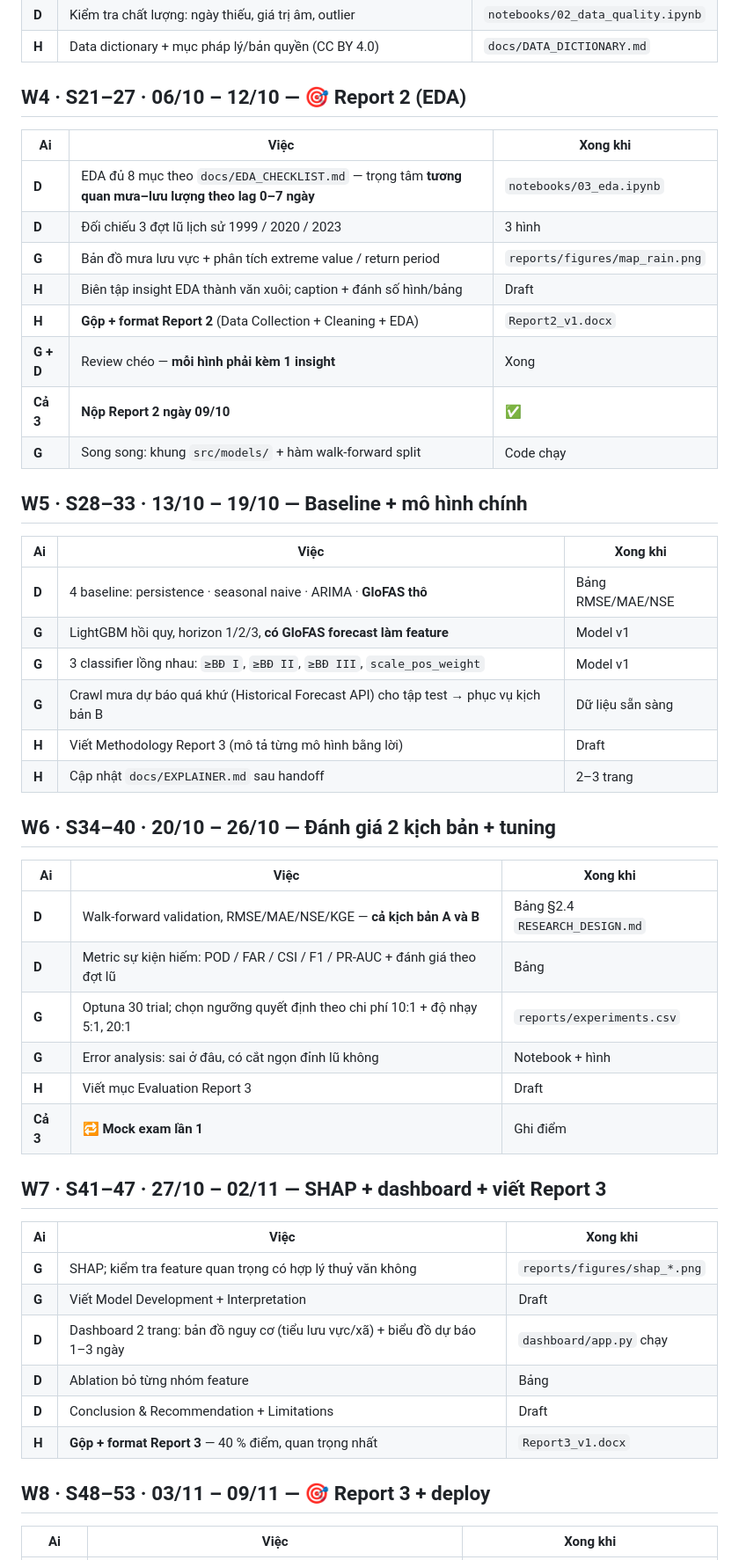
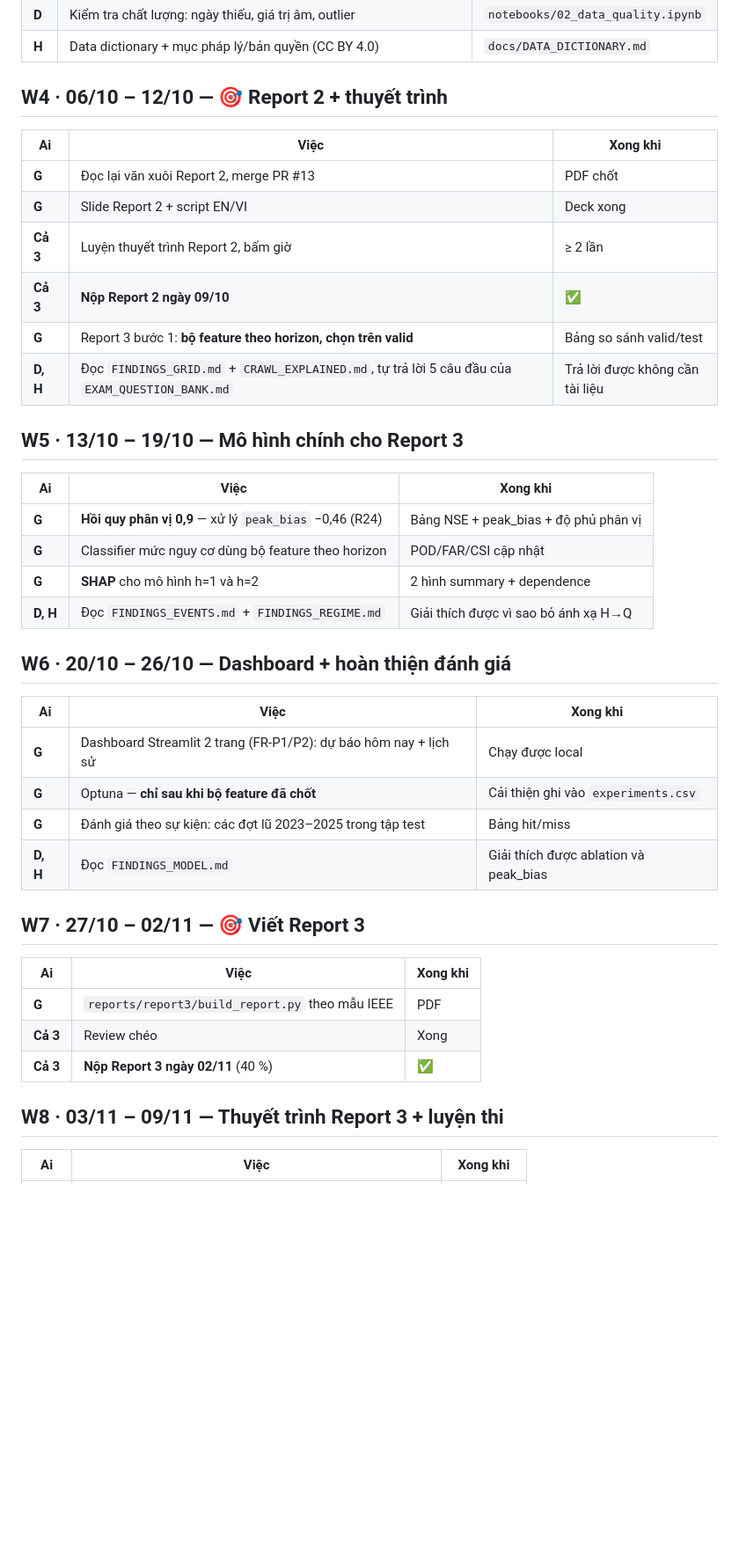
Before and after one commit to GiapDN-13/DSP391m-flood-forecast, a Markdown page: docs/PLAN.md, the part around one of its changes. Shown at 88% size. Drawn GitHub-style; blank space fills up the shorter version.

```diff
--- a/docs/PLAN.md
+++ b/docs/PLAN.md
@@ -98,53 +120,44 @@ Nguyên tắc tuần này: **không có tuần "chuẩn bị"**. Crawl phải ch
 | **D** | Kiểm tra chất lượng: ngày thiếu, giá trị âm, outlier | `notebooks/02_data_quality.ipynb` |
 | **H** | Data dictionary + mục pháp lý/bản quyền (CC BY 4.0) | `docs/DATA_DICTIONARY.md` |
 
-## W4 · S21–27 · 06/10 – 12/10 — 🎯 Report 2 (EDA)
+## W4 · 06/10 – 12/10 — 🎯 Report 2 + thuyết trình
 
 | Ai | Việc | Xong khi |
 |---|---|---|
-| **D** | EDA đủ 8 mục theo `docs/EDA_CHECKLIST.md` — trọng tâm **tương quan mưa–lưu lượng theo lag 0–7 ngày** | `notebooks/03_eda.ipynb` |
-| **D** | Đối chiếu 3 đợt lũ lịch sử 1999 / 2020 / 2023 | 3 hình |
-| **G** | Bản đồ mưa lưu vực + phân tích extreme value / return period | `reports/figures/map_rain.png` |
-| **H** | Biên tập insight EDA thành văn xuôi; caption + đánh số hình/bảng | Draft |
-| **H** | **Gộp + format Report 2** (Data Collection + Cleaning + EDA) | `Report2_v1.docx` |
-| **G + D** | Review chéo — **mỗi hình phải kèm 1 insight** | Xong |
+| **G** | Đọc lại văn xuôi Report 2, merge PR #13 | PDF chốt |
+| **G** | Slide Report 2 + script EN/VI | Deck xong |
+| **Cả 3** | Luyện thuyết trình Report 2, bấm giờ | ≥ 2 lần |
 | **Cả 3** | **Nộp Report 2 ngày 09/10** | ✅ |
-| **G** | Song song: khung `src/models/` + hàm walk-forward split | Code chạy |
+| **G** | Report 3 bước 1: **bộ feature theo horizon, chọn trên valid** | Bảng so sánh valid/test |
+| **D, H** | Đọc `FINDINGS_GRID.md` + `CRAWL_EXPLAINED.md`, tự trả lời 5 câu đầu của `EXAM_QUESTION_BANK.md` | Trả lời được không cần tài liệu |
 
-## W5 · S28–33 · 13/10 – 19/10 — Baseline + mô hình chính
+## W5 · 13/10 – 19/10 — Mô hình chính cho Report 3
 
 | Ai | Việc | Xong khi |
 |---|---|---|
-| **D** | 4 baseline: persistence · seasonal naive · ARIMA · **GloFAS thô** | Bảng RMSE/MAE/NSE |
-| **G** | LightGBM hồi quy, horizon 1/2/3, **có GloFAS forecast làm feature** | Model v1 |
-| **G** | 3 classifier lồng nhau: `≥BĐ I`, `≥BĐ II`, `≥BĐ III`, `scale_pos_weight` | Model v1 |
-| **G** | Crawl mưa dự báo quá khứ (Historical Forecast API) cho tập test → phục vụ kịch bản B | Dữ liệu sẵn sàng |
-| **H** | Viết Methodology Report 3 (mô tả từng mô hình bằng lời) | Draft |
-| **H** | Cập nhật `docs/EXPLAINER.md` sau handoff | 2–3 trang |
+| **G** | **Hồi quy phân vị 0,9** — xử lý `peak_bias` −0,46 (R24) | Bảng NSE + peak_bias + độ phủ phân vị |
+| **G** | Classifier mức nguy cơ dùng bộ feature theo horizon | POD/FAR/CSI cập nhật |
+| **G** | **SHAP** cho mô hình h=1 và h=2 | 2 hình summary + dependence |
+| **D, H** | Đọc `FINDINGS_EVENTS.md` + `FINDINGS_REGIME.md` | Giải thích được vì sao bỏ ánh xạ H→Q |
 
-## W6 · S34–40 · 20/10 – 26/10 — Đánh giá 2 kịch bản + tuning
+## W6 · 20/10 – 26/10 — Dashboard + hoàn thiện đánh giá
 
 | Ai | Việc | Xong khi |
 |---|---|---|
-| **D** | Walk-forward validation, RMSE/MAE/NSE/KGE — **cả kịch bản A và B** | Bảng §2.4 `RESEARCH_DESIGN.md` |
-| **D** | Metric sự kiện hiếm: POD / FAR / CSI / F1 / PR-AUC + đánh giá theo đợt lũ | Bảng |
-| **G** | Optuna 30 trial; chọn ngưỡng quyết định theo chi phí 10:1 + độ nhạy 5:1, 20:1 | `reports/experiments.csv` |
-| **G** | Error analysis: sai ở đâu, có cắt ngọn đỉnh lũ không | Notebook + hình |
-| **H** | Viết mục Evaluation Report 3 | Draft |
-| **Cả 3** | 🔁 **Mock exam lần 1** | Ghi điểm |
+| **G** | Dashboard Streamlit 2 trang (FR-P1/P2): dự báo hôm nay + lịch sử | Chạy được local |
+| **G** | Optuna — **chỉ sau khi bộ feature đã chốt** | Cải thiện ghi vào `experiments.csv` |
+| **G** | Đánh giá theo sự kiện: các đợt lũ 2023–2025 trong tập test | Bảng hit/miss |
+| **D, H** | Đọc `FINDINGS_MODEL.md` | Giải thích được ablation và peak_bias |
 
-## W7 · S41–47 · 27/10 – 02/11 — SHAP + dashboard + viết Report 3
+## W7 · 27/10 – 02/11 — 🎯 Viết Report 3
 
 | Ai | Việc | Xong khi |
 |---|---|---|
-| **G** | SHAP; kiểm tra feature quan trọng có hợp lý thuỷ văn không | `reports/figures/shap_*.png` |
-| **G** | Viết Model Development + Interpretation | Draft |
-| **D** | Dashboard 2 trang: bản đồ nguy cơ (tiểu lưu vực/xã) + biểu đồ dự báo 1–3 ngày | `dashboard/app.py` chạy |
-| **D** | Ablation bỏ từng nhóm feature | Bảng |
-| **D** | Conclusion & Recommendation + Limitations | Draft |
-| **H** | **Gộp + format Report 3** — 40 % điểm, quan trọng nhất | `Report3_v1.docx` |
+| **G** | `reports/report3/build_report.py` theo mẫu IEEE | PDF |
+| **Cả 3** | Review chéo | Xong |
+| **Cả 3** | **Nộp Report 3 ngày 02/11** (40 %) | ✅ |
 
-## W8 · S48–53 · 03/11 – 09/11 — 🎯 Report 3 + deploy
+## W8 · 03/11 – 09/11 — Thuyết trình Report 3 + luyện thi
 
 | Ai | Việc | Xong khi |
 |---|---|---|
```
Also changed, not shown: other parts of docs/PLAN.md (+47 -37 lines).
